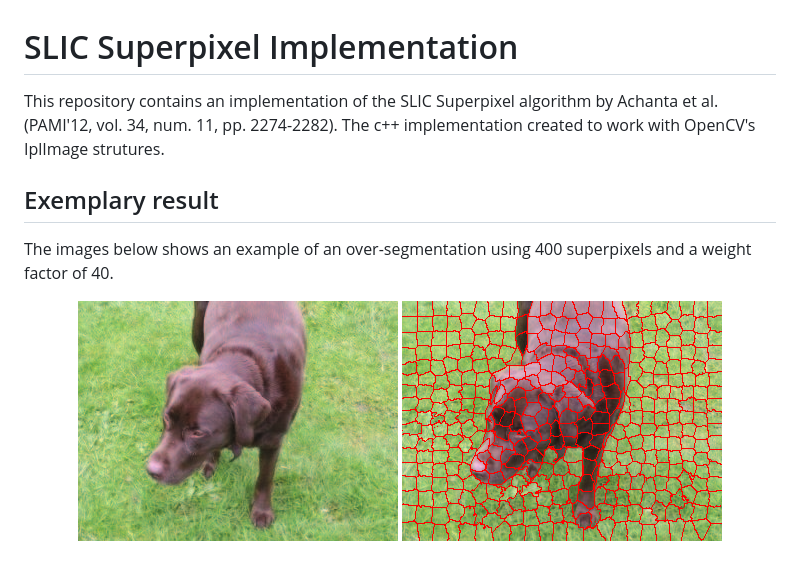
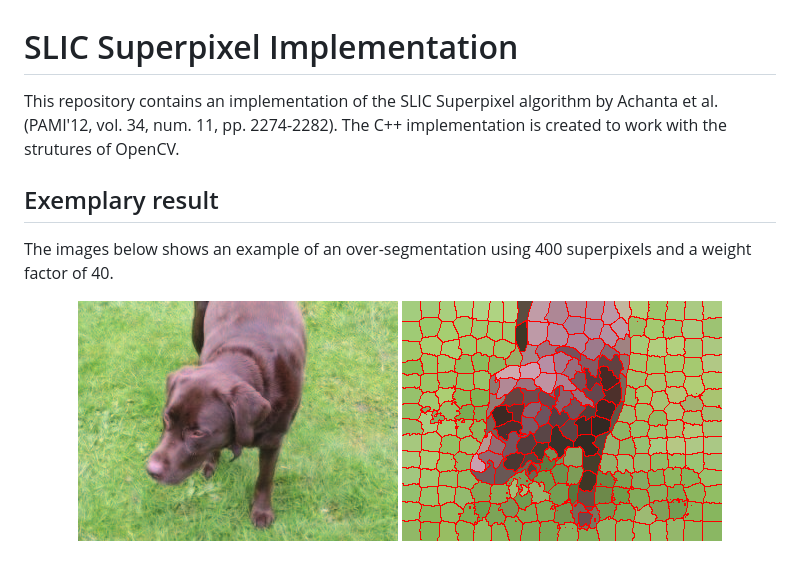
Before and after one commit to PSMM/SLIC-Superpixels, a Markdown page: README.md, the part around the change. GitHub-like rendering; pictures changed too: dog_segmentation.png.

Commit message:
Novel segmentation result

```diff
--- a/README.md
+++ b/README.md
@@ -1,5 +1,5 @@
 # SLIC Superpixel Implementation
-This repository contains an implementation of the SLIC Superpixel algorithm by Achanta et al. (PAMI'12, vol. 34, num. 11, pp. 2274-2282). The c++ implementation created to work with OpenCV's IplImage strutures.
+This repository contains an implementation of the SLIC Superpixel algorithm by Achanta et al. (PAMI'12, vol. 34, num. 11, pp. 2274-2282). The C++ implementation is created to work with the strutures of OpenCV.
 
 ## Exemplary result
 The images below shows an example of an over-segmentation using 400 superpixels and a weight factor of 40.
```
